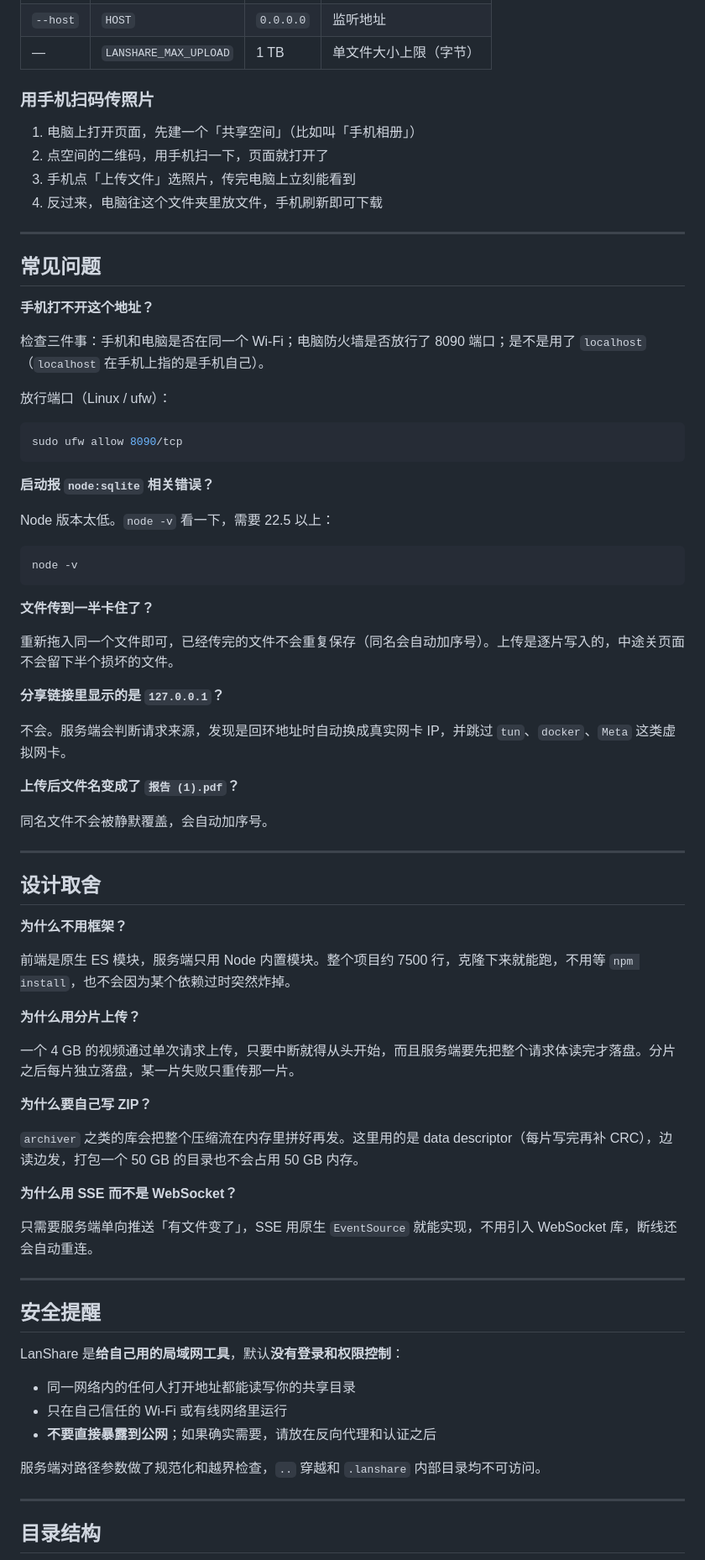
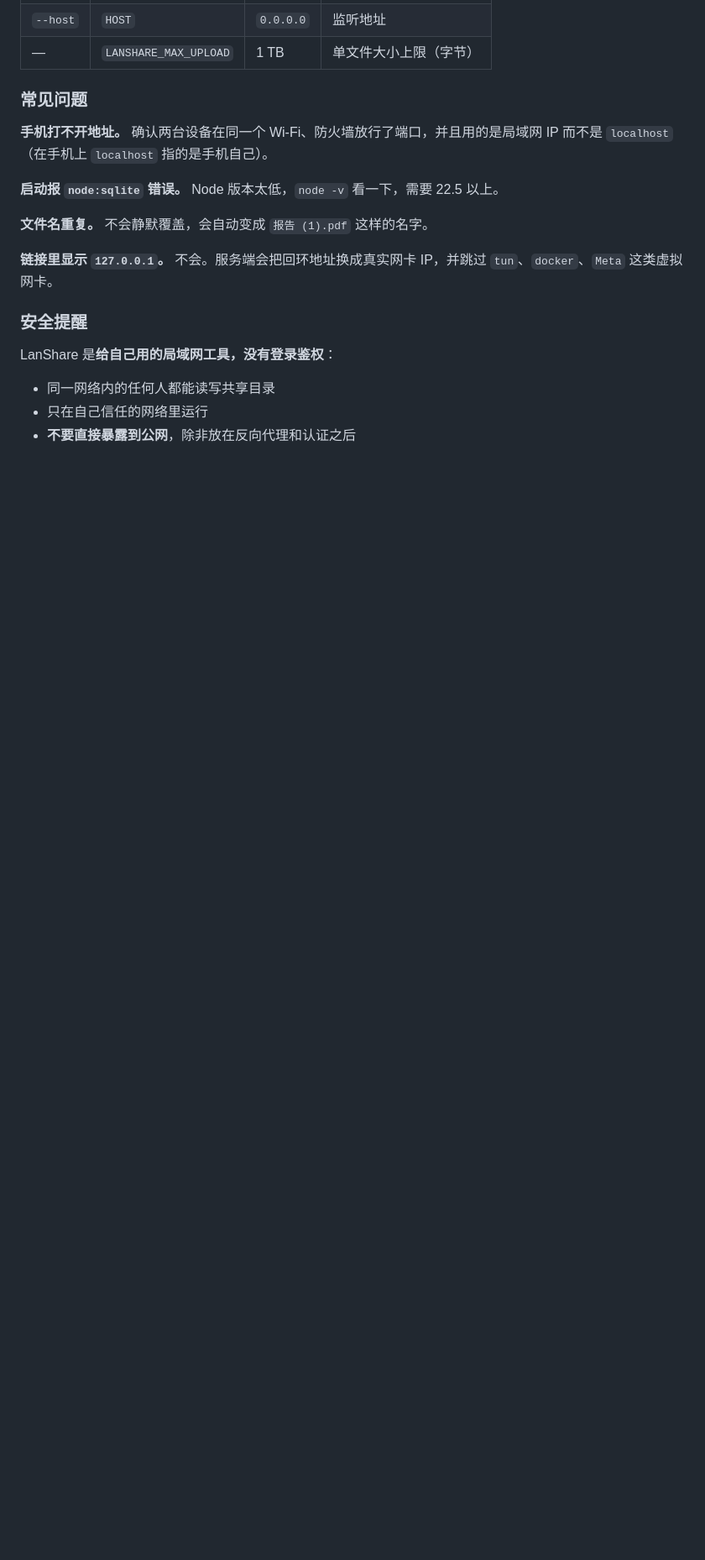
Before and after one commit to 1194042851/LanShare, a Markdown page: README.md, the part around one of its changes. Shown at 84% size. Rendered like a GitHub page; blank space fills up the shorter version.

Commit message:
docs: README 改为中英双语并精简

````diff
--- a/README.md
+++ b/README.md
@@ -168,80 +167,21 @@ PORT=9000 LANSHARE_NAME="客厅的 NAS" node server.js
 | `--host` | `HOST` | `0.0.0.0` | 监听地址 |
 | — | `LANSHARE_MAX_UPLOAD` | 1 TB | 单文件大小上限（字节） |
 
-### 用手机扫码传照片
+### 常见问题
 
-1. 电脑上打开页面，先建一个「共享空间」（比如叫「手机相册」）
-2. 点空间的二维码，用手机扫一下，页面就打开了
-3. 手机点「上传文件」选照片，传完电脑上立刻能看到
-4. 反过来，电脑往这个文件夹里放文件，手机刷新即可下载
+**手机打不开地址。** 确认两台设备在同一个 Wi-Fi、防火墙放行了端口，并且用的是局域网 IP 而不是 `localhost`（在手机上 `localhost` 指的是手机自己）。
 
----
+**启动报 `node:sqlite` 错误。** Node 版本太低，`node -v` 看一下，需要 22.5 以上。
 
-## 常见问题
+**文件名重复。** 不会静默覆盖，会自动变成 `报告 (1).pdf` 这样的名字。
 
-**手机打不开这个地址？**
+**链接里显示 `127.0.0.1`。** 不会。服务端会把回环地址换成真实网卡 IP，并跳过 `tun`、`docker`、`Meta` 这类虚拟网卡。
 
-检查三件事：手机和电脑是否在同一个 Wi-Fi；电脑防火墙是否放行了 8090 端口；是不是用了 `localhost`（`localhost` 在手机上指的是手机自己）。
+### 安全提醒
 
-放行端口（Linux / ufw）：
+LanShare 是**给自己用的局域网工具，没有登录鉴权**：
 
-```bash
-sudo ufw allow 8090/tcp
-```
+- 同一网络内的任何人都能读写共享目录
+- 只在自己信任的网络里运行
+- **不要直接暴露到公网**，除非放在反向代理和认证之后
 
-**启动报 `node:sqlite` 相关错误？**
-
-Node 版本太低。`node -v` 看一下，需要 22.5 以上：
-
-```bash
-node -v
-```
-
-**文件传到一半卡住了？**
-
-重新拖入同一个文件即可，已经传完的文件不会重复保存（同名会自动加序号）。上传是逐片写入的，中途关页面不会留下半个损坏的文件。
-
-**分享链接里显示的是 `127.0.0.1`？**
-
-不会。服务端会判断请求来源，发现是回环地址时自动换成真实网卡 IP，并跳过 `tun`、`docker`、`Meta` 这类虚拟网卡。
-
-**上传后文件名变成了 `报告 (1).pdf`？**
-
-同名文件不会被静默覆盖，会自动加序号。
-
----
-
-## 设计取舍
-
-**为什么不用框架？**
-
-前端是原生 ES 模块，服务端只用 Node 内置模块。整个项目约 7500 行，克隆下来就能跑，不用等 `npm install`，也不会因为某个依赖过时突然炸掉。
-
-**为什么用分片上传？**
-
-一个 4 GB 的视频通过单次请求上传，只要中断就得从头开始，而且服务端要先把整个请求体读完才落盘。分片之后每片独立落盘，某一片失败只重传那一片。
-
-**为什么要自己写 ZIP？**
-
-`archiver` 之类的库会把整个压缩流在内存里拼好再发。这里用的是 data descriptor（每片写完再补 CRC），边读边发，打包一个 50 GB 的目录也不会占用 50 GB 内存。
-
-**为什么用 SSE 而不是 WebSocket？**
-
-只需要服务端单向推送「有文件变了」，SSE 用原生 `EventSource` 就能实现，不用引入 WebSocket 库，断线还会自动重连。
-
----
-
-## 安全提醒
-
-LanShare 是**给自己用的局域网工具**，默认**没有登录和权限控制**：
-
-- 同一网络内的任何人打开地址都能读写你的共享目录
-- 只在自己信任的 Wi-Fi 或有线网络里运行
-- **不要直接暴露到公网**；如果确实需要，请放在反向代理和认证之后
-
-服务端对路径参数做了规范化和越界检查，`..` 穿越和 `.lanshare` 内部目录均不可访问。
-
----
-
-## 目录结构
-
````
Also changed, not shown: other parts of README.md (+116 -135 lines).
